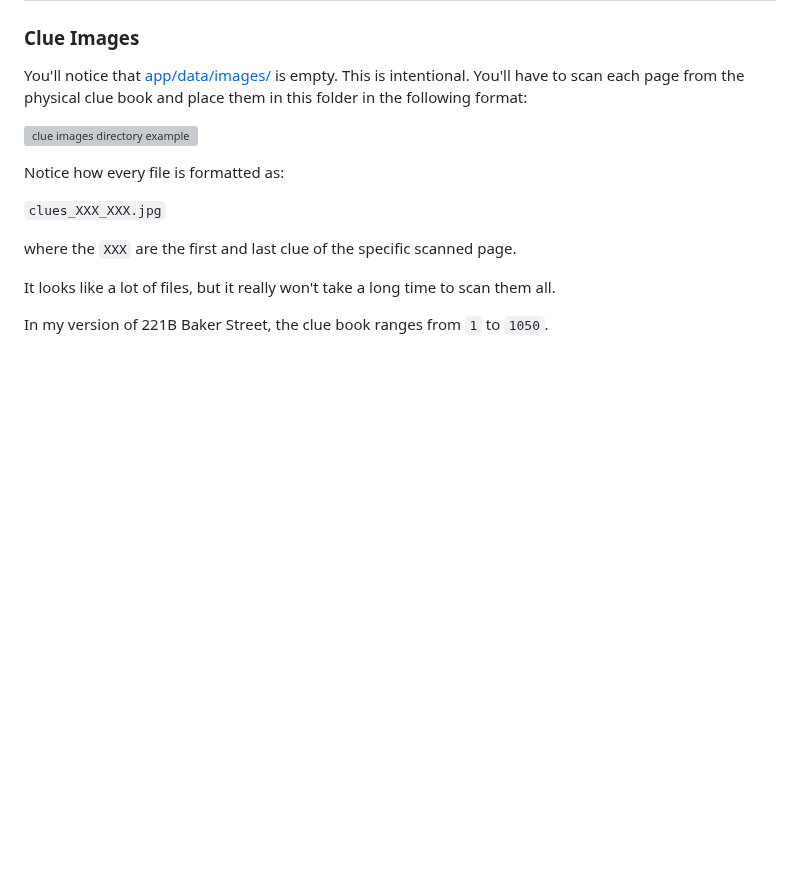
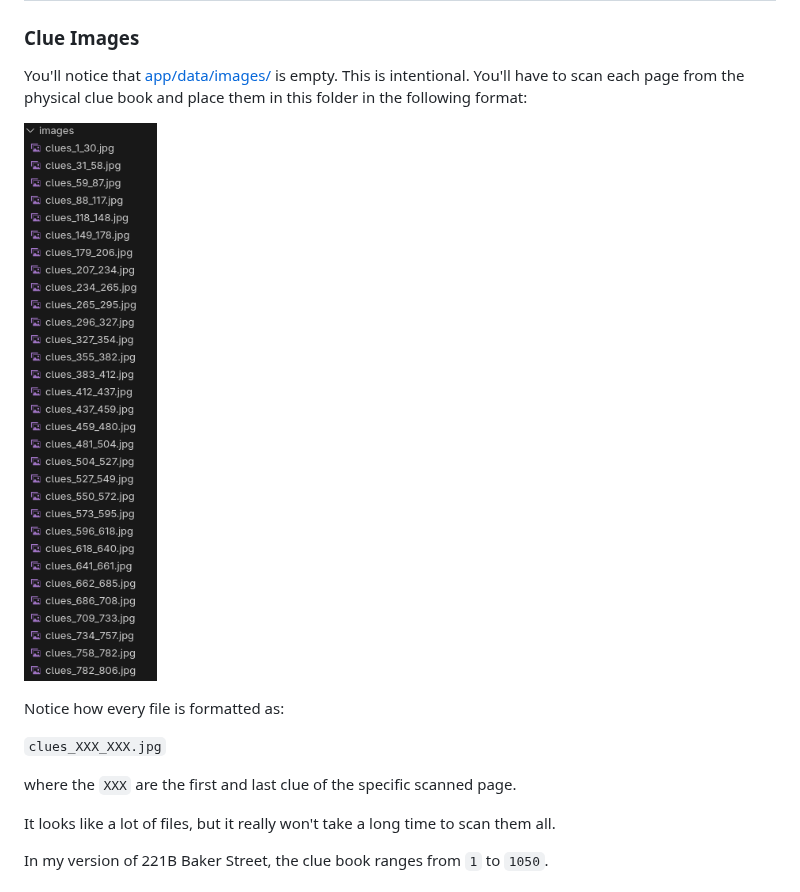
Before and after one commit to jensen-benard/baker-street-clue-book-web-app, a Markdown page: README.md, the part around the change. Drawn GitHub-style; blank space fills up the shorter version; grey boxes are pictures that could not be loaded.

```diff
--- a/README.md
+++ b/README.md
@@ -17,7 +17,7 @@ The idea is for one phone/device to host the web app, while all other users acce
 ### Clue Images
 You'll notice that [app/data/images/](app/data/images/) is empty. This is intentional. You'll have to scan each page from the physical clue book and place them in this folder in the following format:
 
-![clue images directory example](images/clue_images_example.jpg)
+![clue images directory example](assets/clue_images_example.jpg)
 
 Notice how every file is formatted as:
 
```
